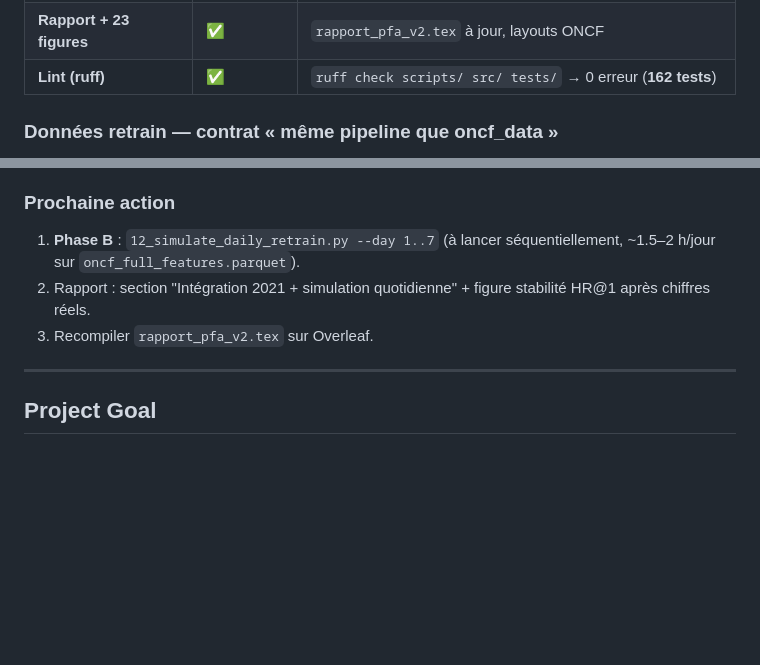
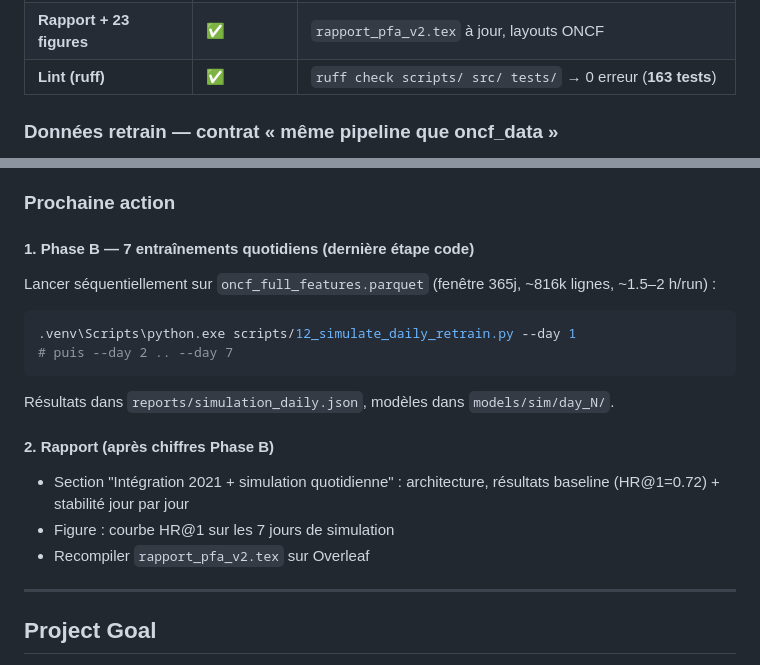
Before and after one commit to Chekroun2004/Rec_ONCF, a Markdown page: notes.md, 2 parts joined by grey strips. Rendered like a GitHub page; blank space fills up the shorter version.

Commit message:
docs: update session 2026-05-22 — 163 tests, bug is_self_purchase, baseline A
- 163 tests (ajout test régression concat dtype-promotion is_self_purchase)
- Bug is_self_purchase corrigé + oncf_full_features reconstruit
- Phase A baseline entraîné : HR@1=0.7200, HR@3=0.8602, MRR@3=0.7837
- Prochaine action : Phase B --day 1..7 puis rapport

````diff
--- a/notes.md
+++ b/notes.md
@@ -48,7 +48,7 @@
 | **Simulation retrain — Phase A** | ✅ **ENTRAÎNÉ** | Baseline sur `test1_features.parquet` (minus 7j) — 641k train / 160k test / 1121 classes — **HR@1=0.7200, HR@3=0.8602, MRR@3=0.7837** — `models/sim/baseline/` (536 MB) |
 | **Simulation retrain — Phase B** | 🔴 à lancer | `--day 1..7` sur `oncf_full_features.parquet` (fenêtre 365j, ~816k lignes/jour) |
 | **Rapport + 23 figures** | ✅ | `rapport_pfa_v2.tex` à jour, layouts ONCF |
-| **Lint (ruff)** | ✅ | `ruff check scripts/ src/ tests/` → 0 erreur (**162 tests**) |
+| **Lint (ruff)** | ✅ | `ruff check scripts/ src/ tests/` → 0 erreur (**163 tests**) |
 
 ### Données retrain — contrat « même pipeline que oncf_data »
 
@@ -90,9 +90,22 @@ Toute donnée de retrain (`test1.csv`, futurs fichiers) doit produire des featur
 
 ### Prochaine action
 
-1. **Phase B** : `12_simulate_daily_retrain.py --day 1..7` (à lancer séquentiellement, ~1.5–2 h/jour sur `oncf_full_features.parquet`).
-2. Rapport : section "Intégration 2021 + simulation quotidienne" + figure stabilité HR@1 après chiffres réels.
-3. Recompiler `rapport_pfa_v2.tex` sur Overleaf.
+#### 1. Phase B — 7 entraînements quotidiens (dernière étape code)
+
+Lancer séquentiellement sur `oncf_full_features.parquet` (fenêtre 365j, ~816k lignes, ~1.5–2 h/run) :
+
+```powershell
+.venv\Scripts\python.exe scripts/12_simulate_daily_retrain.py --day 1
+# puis --day 2 .. --day 7
+```
+
+Résultats dans `reports/simulation_daily.json`, modèles dans `models/sim/day_N/`.
+
+#### 2. Rapport (après chiffres Phase B)
+
+- Section "Intégration 2021 + simulation quotidienne" : architecture, résultats baseline (HR@1=0.72) + stabilité jour par jour
+- Figure : courbe HR@1 sur les 7 jours de simulation
+- Recompiler `rapport_pfa_v2.tex` sur Overleaf
 
 ---
 
````
Also changed, not shown: other parts of notes.md (+1 -1 lines).
